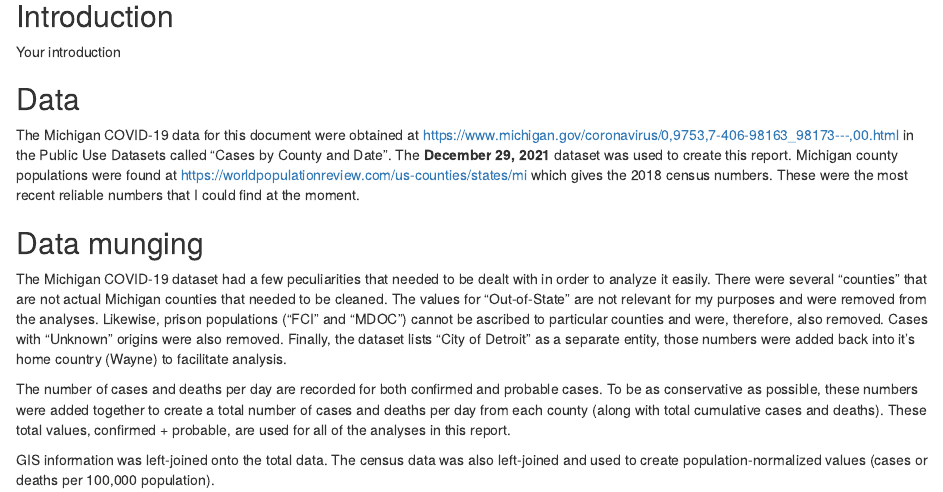
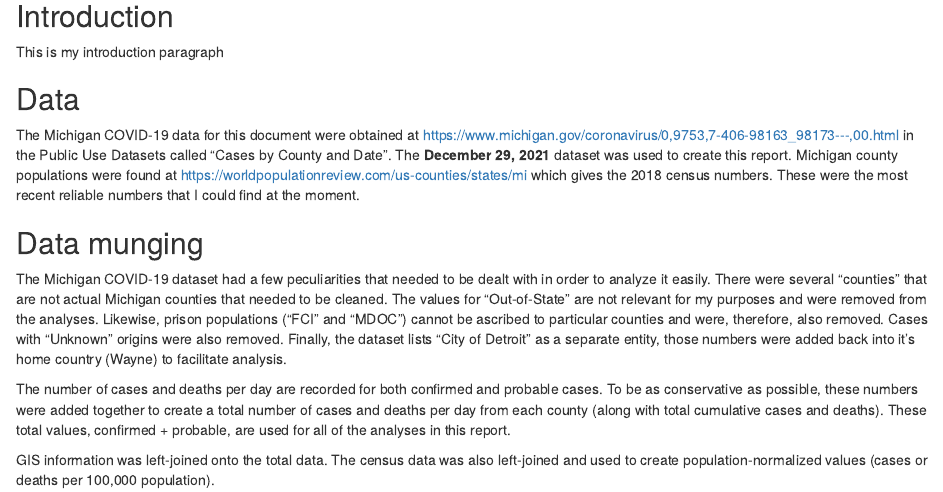
Before and after one commit to beffreP/beffreP.github.io, an R Markdown document (index.Rmd): the page in a window 1100 px wide, from 1790 px down. Rendered offline with R 4.5, knitr and Pandoc, with nearby package versions; drawn as R Markdown's standard HTML page in place of the format the file asks for; some code elsewhere in the file could not run offline.

Commit message:
Update index.Rmd

````diff
--- a/index.Rmd
+++ b/index.Rmd
@@ -153,7 +153,7 @@ write_csv(mortality, "./processedData/stateMortality.csv")
 ```
 
 ## Introduction
-Your introduction
+This is my introduction paragraph
 
 ## Data
 The Michigan COVID-19 data for this document were obtained at https://www.michigan.gov/coronavirus/0,9753,7-406-98163_98173---,00.html in the Public Use Datasets called "Cases by County and Date". The **December 29, 2021** dataset was used to create this report. Michigan county populations were found at https://worldpopulationreview.com/us-counties/states/mi which gives the 2018 census numbers. These were the most recent reliable numbers that I could find at the moment.
````
